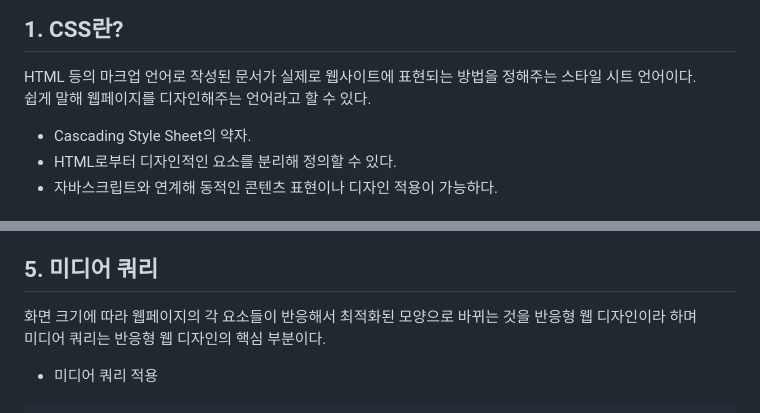
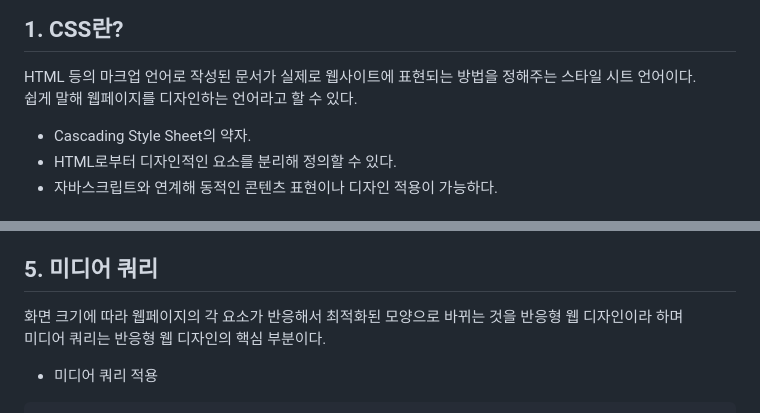
Before and after one commit to skagn4929/CSS-start, a Markdown page: README.md, 2 parts joined by grey strips. Drawn GitHub-style.

```diff
--- a/README.md
+++ b/README.md
@@ -6,7 +6,7 @@
 ---
 ## 1. CSS란?
 HTML 등의 마크업 언어로 작성된 문서가 실제로 웹사이트에 표현되는 방법을 정해주는 스타일 시트 언어이다.
-쉽게 말해 웹페이지를 디자인해주는 언어라고 할 수 있다.
+쉽게 말해 웹페이지를 디자인하는 언어라고 할 수 있다.
 
 - Cascading Style Sheet의 약자.
 - HTML로부터 디자인적인 요소를 분리해 정의할 수 있다.
@@ -68,7 +68,7 @@ ex)
 - `fr` : 공간 비율로도 설정 가능.
 
 ## 5. 미디어 쿼리
-화면 크기에 따라 웹페이지의 각 요소들이 반응해서 최적화된 모양으로 바뀌는 것을 반응형 웹 디자인이라 하며
+화면 크기에 따라 웹페이지의 각 요소가 반응해서 최적화된 모양으로 바뀌는 것을 반응형 웹 디자인이라 하며
 미디어 쿼리는 반응형 웹 디자인의 핵심 부분이다.
 
 - 미디어 쿼리 적용
```
